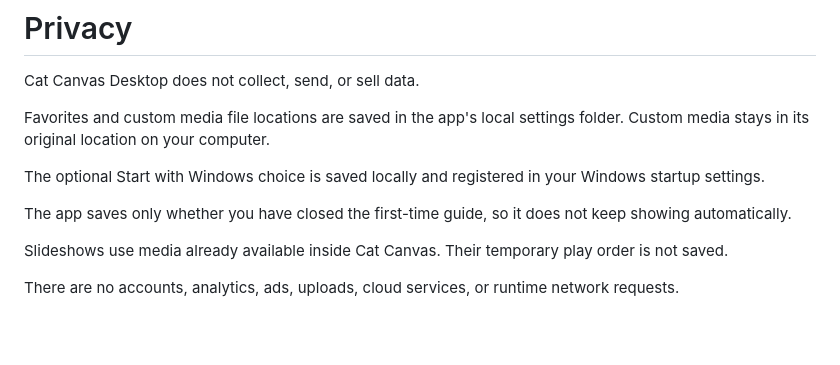
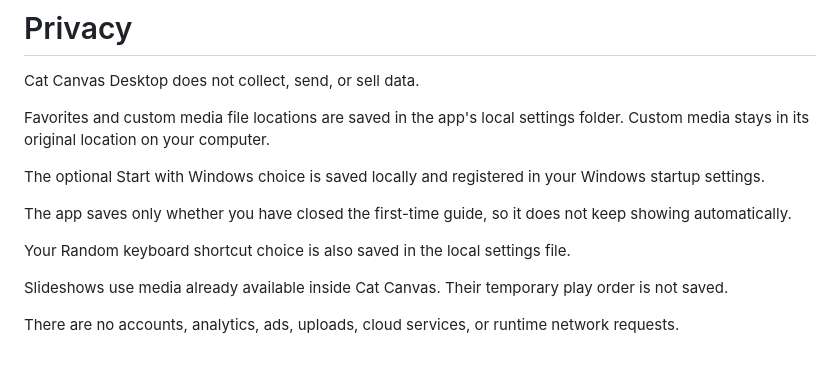
Before and after one commit to Yusuf-Karanib/cat-canvas-desktop, a Markdown page: PRIVACY.md, the part around the change. Drawn GitHub-style; blank space fills up the shorter version.

```diff
--- a/PRIVACY.md
+++ b/PRIVACY.md
@@ -8,6 +8,8 @@ The optional Start with Windows choice is saved locally and registered in your W
 
 The app saves only whether you have closed the first-time guide, so it does not keep showing automatically.
 
+Your Random keyboard shortcut choice is also saved in the local settings file.
+
 Slideshows use media already available inside Cat Canvas. Their temporary play order is not saved.
 
 There are no accounts, analytics, ads, uploads, cloud services, or runtime network requests.
```
Also changed, not shown: README.md (+3 -0 lines), ROADMAP.md (+1 -1 lines), docs/demo.gif, docs/picker.png, docs/tutorial.png, 8 other files.
